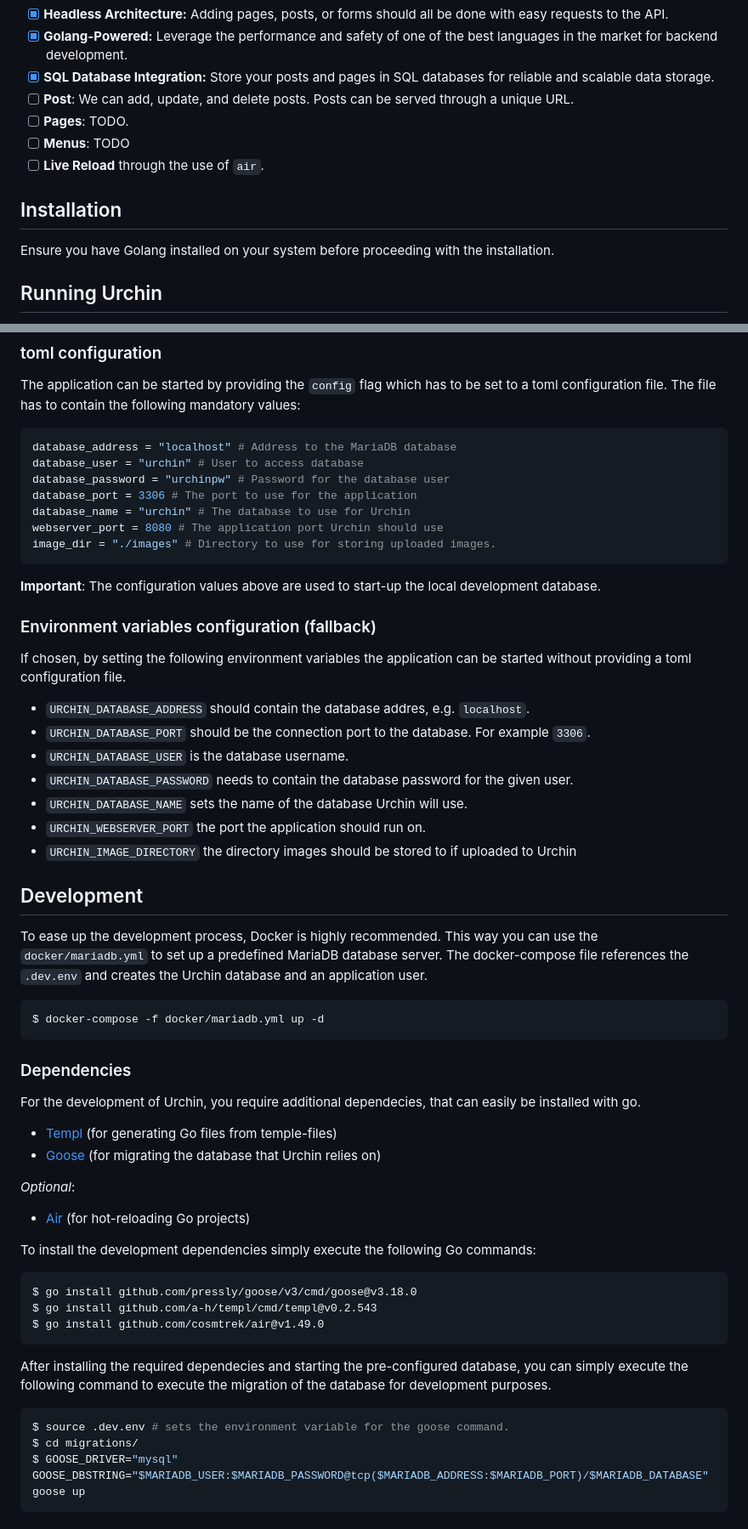
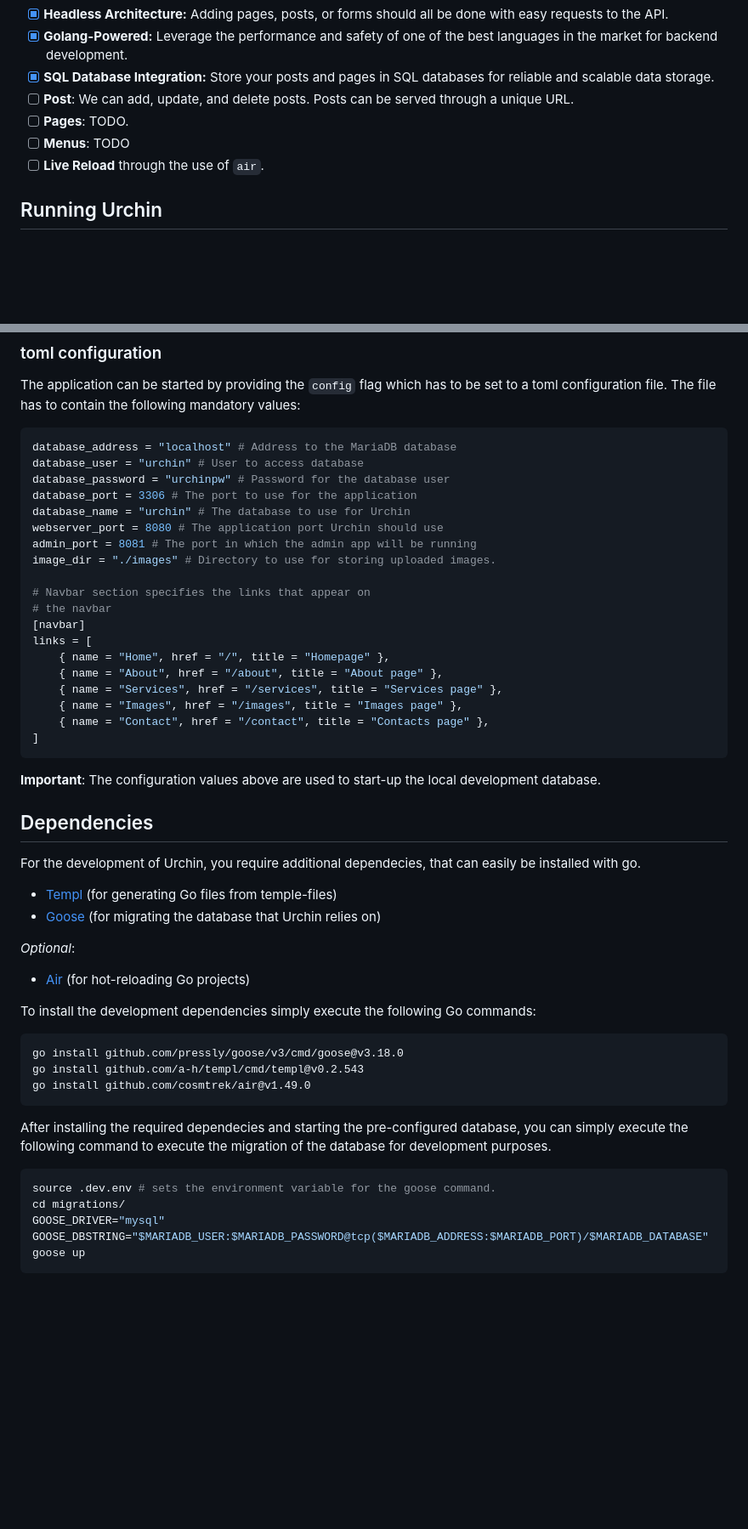
Before and after one commit to matheusgomes28/urchin, a Markdown page: README.md, 2 parts joined by grey strips. Shown at 85% size. Rendered like a GitHub page; blank space fills up the shorter version.

````diff
--- a/README.md
+++ b/README.md
@@ -18,10 +18,6 @@ commands.
 - [ ] **Pages**: TODO.
 - [ ] **Menus**: TODO
 - [ ] **Live Reload** through the use of `air`.
-
-## Installation
-
-Ensure you have Golang installed on your system before proceeding with the installation.
 
 ## Running Urchin
 
@@ -157,34 +151,24 @@ database_password = "urchinpw" # Password for the database user
 database_port = 3306 # The port to use for the application
 database_name = "urchin" # The database to use for Urchin
 webserver_port = 8080 # The application port Urchin should use
+admin_port = 8081 # The port in which the admin app will be running
 image_dir = "./images" # Directory to use for storing uploaded images.
+
+# Navbar section specifies the links that appear on
+# the navbar
+[navbar]
+links = [
+    { name = "Home", href = "/", title = "Homepage" },
+    { name = "About", href = "/about", title = "About page" },
+    { name = "Services", href = "/services", title = "Services page" },
+    { name = "Images", href = "/images", title = "Images page" },
+    { name = "Contact", href = "/contact", title = "Contacts page" },
+]
 ```
 
 **Important**: The configuration values above are used to start-up the local development database.
 
-### Environment variables configuration (fallback)
-
-If chosen, by setting the following environment variables the application can be started without providing a toml configuration file.
-
-- `URCHIN_DATABASE_ADDRESS` should contain the database addres,
-  e.g. `localhost`.
-- `URCHIN_DATABASE_PORT` should be the connection port to the
-  database. For example `3306`.
-- `URCHIN_DATABASE_USER` is the database username.
-- `URCHIN_DATABASE_PASSWORD` needs to contain the database password for the given user.
-- `URCHIN_DATABASE_NAME` sets the name of the database Urchin will use.
-- `URCHIN_WEBSERVER_PORT` the port the application should run on.
-- `URCHIN_IMAGE_DIRECTORY` the directory images should be stored to if uploaded to Urchin
-
-## Development
-
-To ease up the development process, Docker is highly recommended. This way you can use the `docker/mariadb.yml` to set up a predefined MariaDB database server. The docker-compose file references the `.dev.env` and creates the Urchin database and an application user.
-
-```bash
-$ docker-compose -f docker/mariadb.yml up -d
-```
-
-### Dependencies
+## Dependencies
 
 For the development of Urchin, you require additional dependecies, that can easily be installed with go.
 
@@ -196,16 +180,17 @@ For the development of Urchin, you require additional dependecies, that can easi
 - [Air](https://github.com/cosmtrek/air) (for hot-reloading Go projects)
 
 To install the development dependencies simply execute the following Go commands:
+
 ```bash
-$ go install github.com/pressly/goose/v3/cmd/goose@v3.18.0
-$ go install github.com/a-h/templ/cmd/templ@v0.2.543
-$ go install github.com/cosmtrek/air@v1.49.0
+go install github.com/pressly/goose/v3/cmd/goose@v3.18.0
+go install github.com/a-h/templ/cmd/templ@v0.2.543
+go install github.com/cosmtrek/air@v1.49.0
 ```
 
 After installing the required dependecies and starting the pre-configured database, you can simply execute the following command to execute the migration of the database for development purposes.
 
 ```bash
-$ source .dev.env # sets the environment variable for the goose command.
-$ cd migrations/
-$ GOOSE_DRIVER="mysql" GOOSE_DBSTRING="$MARIADB_USER:$MARIADB_PASSWORD@tcp($MARIADB_ADDRESS:$MARIADB_PORT)/$MARIADB_DATABASE" goose up
+source .dev.env # sets the environment variable for the goose command.
+cd migrations/
+GOOSE_DRIVER="mysql" GOOSE_DBSTRING="$MARIADB_USER:$MARIADB_PASSWORD@tcp($MARIADB_ADDRESS:$MARIADB_PORT)/$MARIADB_DATABASE" goose up
 ```
````
Also changed, not shown: other parts of README.md (+5 -44 lines).
